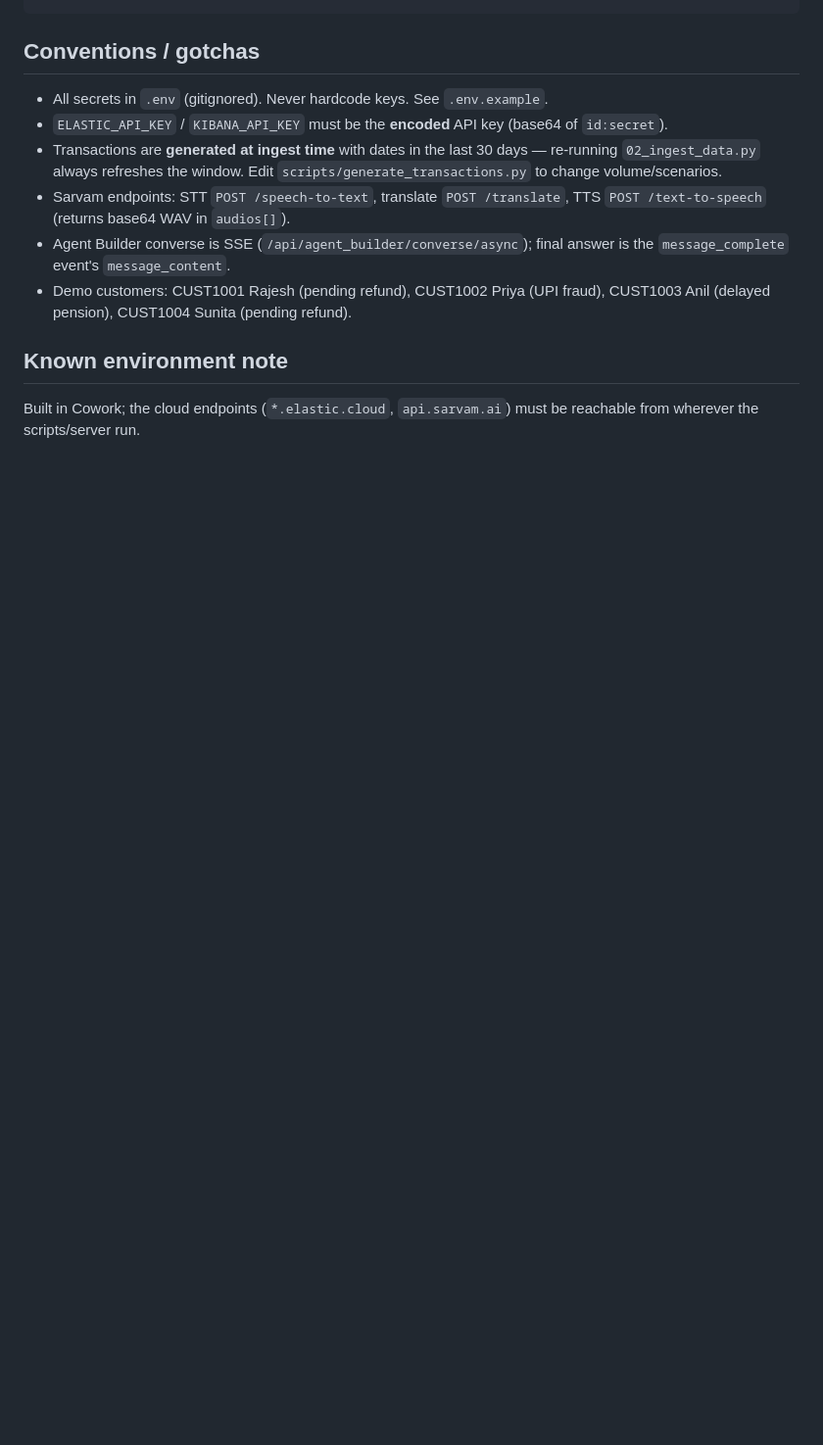
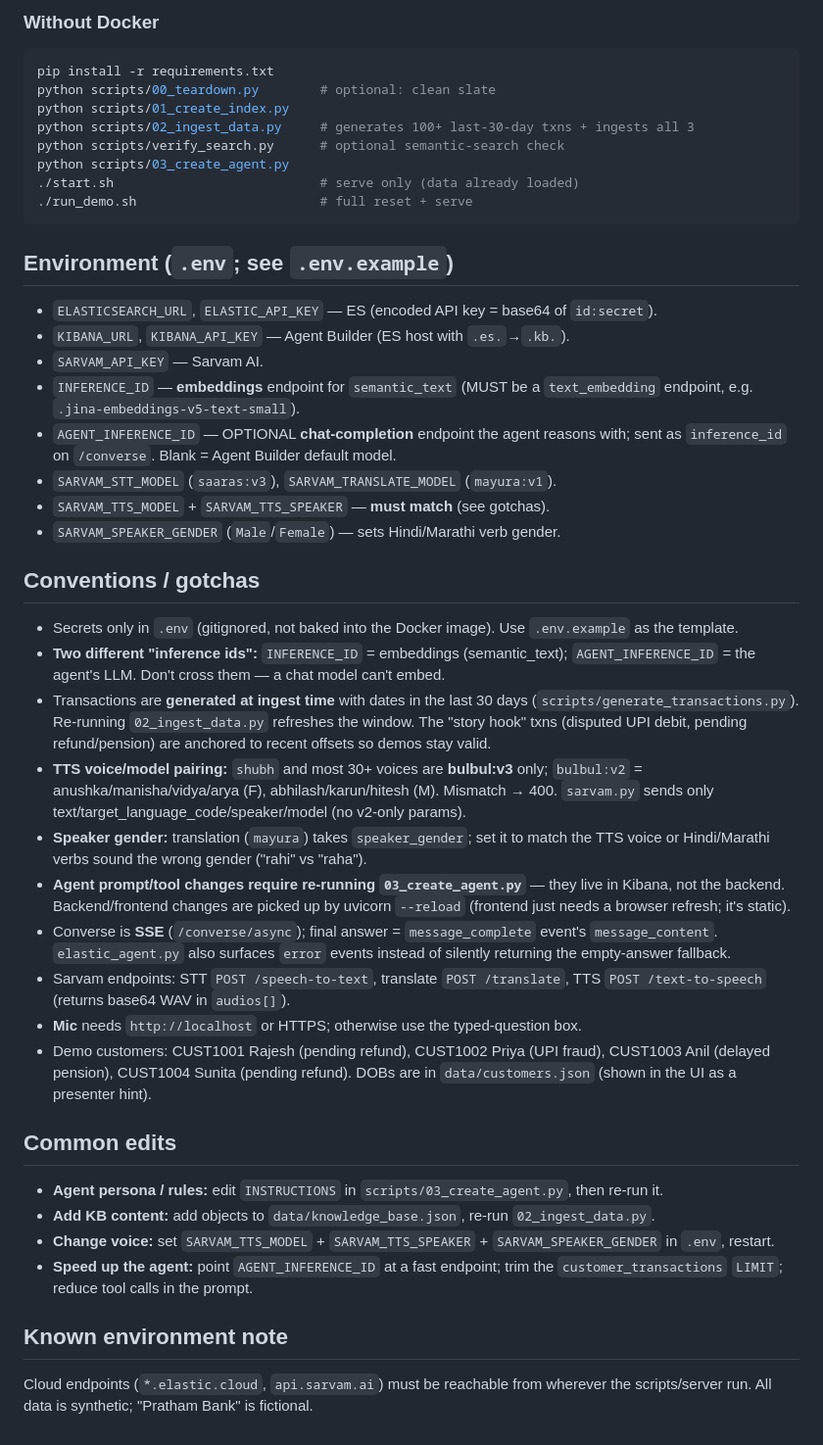
Before and after one commit to ashishtiwari1993/sarvamai-elastic-voice-agent, a Markdown page: CLAUDE.md, the part around one of its changes. Shown at 98% size. GitHub-like rendering; blank space fills up the shorter version.

````diff
--- a/CLAUDE.md
+++ b/CLAUDE.md
@@ -60,18 +60,62 @@ python scripts/03_create_agent.py
 ```
 
+### Without Docker
+```bash
+pip install -r requirements.txt
+python scripts/00_teardown.py        # optional: clean slate
+python scripts/01_create_index.py
+python scripts/02_ingest_data.py     # generates 100+ last-30-day txns + ingests all 3
+python scripts/verify_search.py      # optional semantic-search check
+python scripts/03_create_agent.py
+./start.sh                           # serve only (data already loaded)
+./run_demo.sh                        # full reset + serve
+```
+
+## Environment (`.env`; see `.env.example`)
+- `ELASTICSEARCH_URL`, `ELASTIC_API_KEY` — ES (encoded API key = base64 of `id:secret`).
+- `KIBANA_URL`, `KIBANA_API_KEY` — Agent Builder (ES host with `.es.`→`.kb.`).
+- `SARVAM_API_KEY` — Sarvam AI.
+- `INFERENCE_ID` — **embeddings** endpoint for `semantic_text` (MUST be a
+  `text_embedding` endpoint, e.g. `.jina-embeddings-v5-text-small`).
+- `AGENT_INFERENCE_ID` — OPTIONAL **chat-completion** endpoint the agent reasons
+  with; sent as `inference_id` on `/converse`. Blank = Agent Builder default model.
+- `SARVAM_STT_MODEL` (`saaras:v3`), `SARVAM_TRANSLATE_MODEL` (`mayura:v1`).
+- `SARVAM_TTS_MODEL` + `SARVAM_TTS_SPEAKER` — **must match** (see gotchas).
+- `SARVAM_SPEAKER_GENDER` (`Male`/`Female`) — sets Hindi/Marathi verb gender.
+
 ## Conventions / gotchas
-- All secrets in `.env` (gitignored). Never hardcode keys. See `.env.example`.
-- `ELASTIC_API_KEY` / `KIBANA_API_KEY` must be the **encoded** API key (base64 of `id:secret`).
-- Transactions are **generated at ingest time** with dates in the last 30 days —
-  re-running `02_ingest_data.py` always refreshes the window. Edit
-  `scripts/generate_transactions.py` to change volume/scenarios.
+- Secrets only in `.env` (gitignored, not baked into the Docker image). Use `.env.example` as the template.
+- **Two different "inference ids":** `INFERENCE_ID` = embeddings (semantic_text);
+  `AGENT_INFERENCE_ID` = the agent's LLM. Don't cross them — a chat model can't embed.
+- Transactions are **generated at ingest time** with dates in the last 30 days
+  (`scripts/generate_transactions.py`). Re-running `02_ingest_data.py` refreshes
+  the window. The "story hook" txns (disputed UPI debit, pending refund/pension)
+  are anchored to recent offsets so demos stay valid.
+- **TTS voice/model pairing:** `shubh` and most 30+ voices are **bulbul:v3** only;
+  `bulbul:v2` = anushka/manisha/vidya/arya (F), abhilash/karun/hitesh (M). Mismatch → 400.
+  `sarvam.py` sends only text/target_language_code/speaker/model (no v2-only params).
+- **Speaker gender:** translation (`mayura`) takes `speaker_gender`; set it to match
+  the TTS voice or Hindi/Marathi verbs sound the wrong gender ("rahi" vs "raha").
+- **Agent prompt/tool changes require re-running `03_create_agent.py`** — they live
+  in Kibana, not the backend. Backend/frontend changes are picked up by uvicorn
+  `--reload` (frontend just needs a browser refresh; it's static).
+- Converse is **SSE** (`/converse/async`); final answer = `message_complete` event's
+  `message_content`. `elastic_agent.py` also surfaces `error` events instead of
+  silently returning the empty-answer fallback.
 - Sarvam endpoints: STT `POST /speech-to-text`, translate `POST /translate`,
   TTS `POST /text-to-speech` (returns base64 WAV in `audios[]`).
-- Agent Builder converse is SSE (`/api/agent_builder/converse/async`); final
-  answer is the `message_complete` event's `message_content`.
+- **Mic** needs `http://localhost` or HTTPS; otherwise use the typed-question box.
 - Demo customers: CUST1001 Rajesh (pending refund), CUST1002 Priya (UPI fraud),
-  CUST1003 Anil (delayed pension), CUST1004 Sunita (pending refund).
+  CUST1003 Anil (delayed pension), CUST1004 Sunita (pending refund). DOBs are in
+  `data/customers.json` (shown in the UI as a presenter hint).
+
+## Common edits
+- **Agent persona / rules:** edit `INSTRUCTIONS` in `scripts/03_create_agent.py`, then re-run it.
+- **Add KB content:** add objects to `data/knowledge_base.json`, re-run `02_ingest_data.py`.
+- **Change voice:** set `SARVAM_TTS_MODEL` + `SARVAM_TTS_SPEAKER` + `SARVAM_SPEAKER_GENDER` in `.env`, restart.
+- **Speed up the agent:** point `AGENT_INFERENCE_ID` at a fast endpoint; trim the
+  `customer_transactions` `LIMIT`; reduce tool calls in the prompt.
 
 ## Known environment note
-Built in Cowork; the cloud endpoints (`*.elastic.cloud`, `api.sarvam.ai`) must
-be reachable from wherever the scripts/server run.
+Cloud endpoints (`*.elastic.cloud`, `api.sarvam.ai`) must be reachable from
+wherever the scripts/server run. All data is synthetic; "Pratham Bank" is fictional.
````
Also changed, not shown: other parts of CLAUDE.md (+36 -36 lines), README.md (+7 -0 lines).
